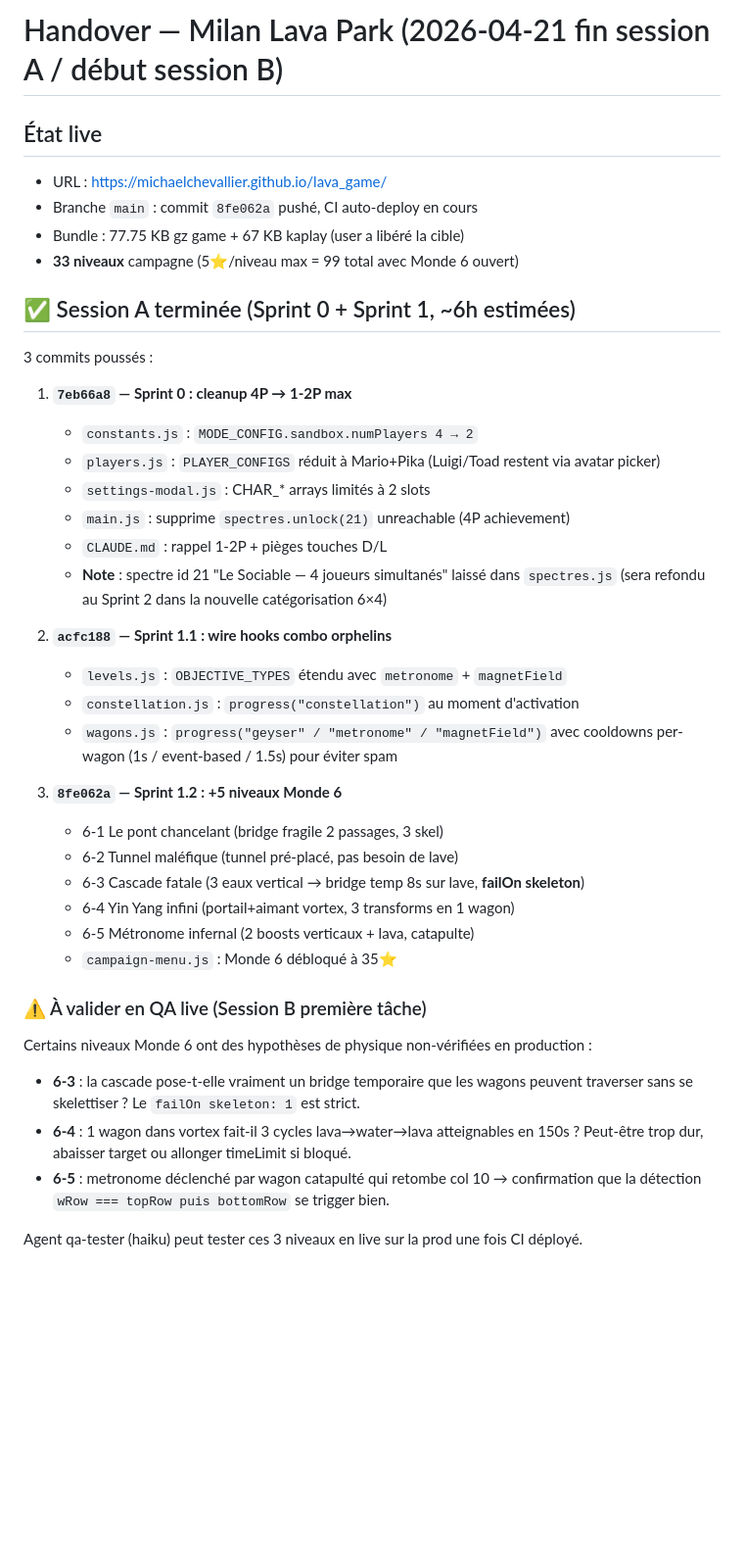
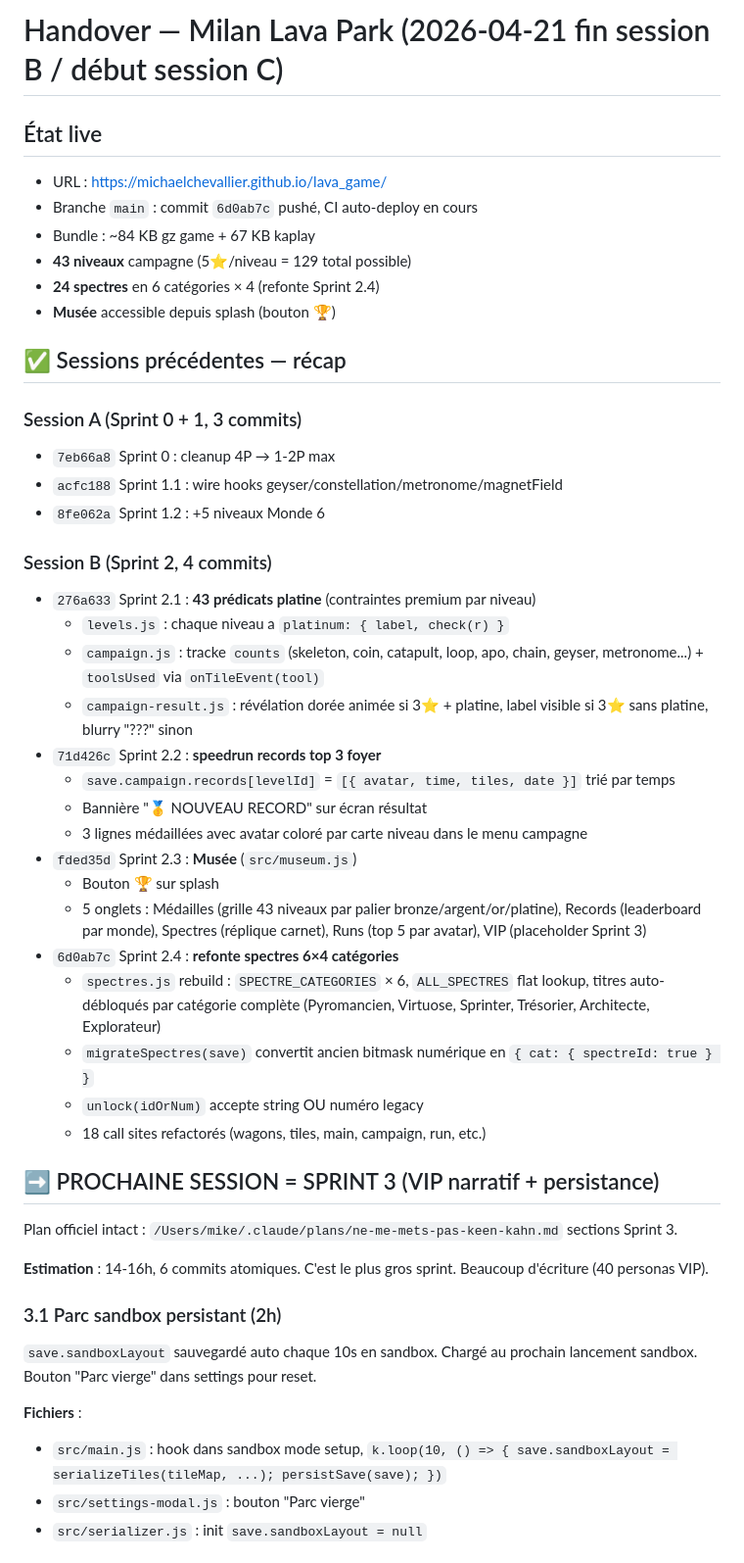
Before and after one commit to michaelchevallier/lava_game, a Markdown page: .claude/HANDOVER.md, the part around one of its changes. Shown at 98% size. Drawn GitHub-style; blank space fills up the shorter version.

```diff
--- a/.claude/HANDOVER.md
+++ b/.claude/HANDOVER.md
@@ -1,43 +1,50 @@
-# Handover — Milan Lava Park (2026-04-21 fin session A / début session B)
+# Handover — Milan Lava Park (2026-04-21 fin session B / début session C)
 
 ## État live
 
 - URL : https://michaelchevallier.github.io/lava_game/
-- Branche `main` : commit `8fe062a` pushé, CI auto-deploy en cours
-- Bundle : 77.75 KB gz game + 67 KB kaplay (user a libéré la cible)
-- **33 niveaux** campagne (5⭐/niveau max = 99 total avec Monde 6 ouvert)
+- Branche `main` : commit `6d0ab7c` pushé, CI auto-deploy en cours
+- Bundle : ~84 KB gz game + 67 KB kaplay
+- **43 niveaux** campagne (5⭐/niveau = 129 total possible)
+- **24 spectres** en 6 catégories × 4 (refonte Sprint 2.4)
+- **Musée** accessible depuis splash (bouton 🏆)
 
-## ✅ Session A terminée (Sprint 0 + Sprint 1, ~6h estimées)
+## ✅ Sessions précédentes — récap
 
-3 commits poussés :
+### Session A (Sprint 0 + 1, 3 commits)
+- `7eb66a8` Sprint 0 : cleanup 4P → 1-2P max
+- `acfc188` Sprint 1.1 : wire hooks geyser/constellation/metronome/magnetField
+- `8fe062a` Sprint 1.2 : +5 niveaux Monde 6
 
-1. **`7eb66a8` — Sprint 0 : cleanup 4P → 1-2P max**
-   - `constants.js` : `MODE_CONFIG.sandbox.numPlayers 4 → 2`
-   - `players.js` : `PLAYER_CONFIGS` réduit à Mario+Pika (Luigi/Toad restent via avatar picker)
-   - `settings-modal.js` : CHAR_* arrays limités à 2 slots
-   - `main.js` : supprime `spectres.unlock(21)` unreachable (4P achievement)
-   - `CLAUDE.md` : rappel 1-2P + pièges touches D/L
-   - **Note** : spectre id 21 "Le Sociable — 4 joueurs simultanés" laissé dans `spectres.js` (sera refondu au Sprint 2 dans la nouvelle catégorisation 6×4)
+### Session B (Sprint 2, 4 commits)
+- `276a633` Sprint 2.1 : **43 prédicats platine** (contraintes premium par niveau)
+  - `levels.js` : chaque niveau a `platinum: { label, check(r) }`
+  - `campaign.js` : tracke `counts` (skeleton, coin, catapult, loop, apo, chain, geyser, metronome...) + `toolsUsed` via `onTileEvent(tool)`
+  - `campaign-result.js` : révélation dorée animée si 3⭐ + platine, label visible si 3⭐ sans platine, blurry "???" sinon
+- `71d426c` Sprint 2.2 : **speedrun records top 3 foyer**
+  - `save.campaign.records[levelId]` = `[{ avatar, time, tiles, date }]` trié par temps
+  - Bannière "🥇 NOUVEAU RECORD" sur écran résultat
+  - 3 lignes médaillées avec avatar coloré par carte niveau dans le menu campagne
+- `fded35d` Sprint 2.3 : **Musée** (`src/museum.js`)
+  - Bouton 🏆 sur splash
+  - 5 onglets : Médailles (grille 43 niveaux par palier bronze/argent/or/platine), Records (leaderboard par monde), Spectres (réplique carnet), Runs (top 5 par avatar), VIP (placeholder Sprint 3)
+- `6d0ab7c` Sprint 2.4 : **refonte spectres 6×4 catégories**
+  - `spectres.js` rebuild : `SPECTRE_CATEGORIES` × 6, `ALL_SPECTRES` flat lookup, titres auto-débloqués par catégorie complète (Pyromancien, Virtuose, Sprinter, Trésorier, Architecte, Explorateur)
+  - `migrateSpectres(save)` convertit ancien bitmask numérique en `{ cat: { spectreId: true } }`
+  - `unlock(idOrNum)` accepte string OU numéro legacy
+  - 18 call sites refactorés (wagons, tiles, main, campaign, run, etc.)
 
-2. **`acfc188` — Sprint 1.1 : wire hooks combo orphelins**
-   - `levels.js` : `OBJECTIVE_TYPES` étendu avec `metronome` + `magnetField`
-   - `constellation.js` : `progress("constellation")` au moment d'activation
-   - `wagons.js` : `progress("geyser" / "metronome" / "magnetField")` avec cooldowns per-wagon (1s / event-based / 1.5s) pour éviter spam
+## ➡️ PROCHAINE SESSION = SPRINT 3 (VIP narratif + persistance)
 
-3. **`8fe062a` — Sprint 1.2 : +5 niveaux Monde 6**
-   - 6-1 Le pont chancelant (bridge fragile 2 passages, 3 skel)
-   - 6-2 Tunnel maléfique (tunnel pré-placé, pas besoin de lave)
-   - 6-3 Cascade fatale (3 eaux vertical → bridge temp 8s sur lave, **failOn skeleton**)
-   - 6-4 Yin Yang infini (portail+aimant vortex, 3 transforms en 1 wagon)
-   - 6-5 Métronome infernal (2 boosts verticaux + lava, catapulte)
-   - `campaign-menu.js` : Monde 6 débloqué à 35⭐
+Plan officiel intact : `/Users/mike/.claude/plans/ne-me-mets-pas-keen-kahn.md` sections Sprint 3.
 
-### ⚠️ À valider en QA live (Session B première tâche)
+**Estimation** : 14-16h, 6 commits atomiques. C'est le plus gros sprint. Beaucoup d'écriture (40 personas VIP).
 
-Certains niveaux Monde 6 ont des hypothèses de physique non-vérifiées en production :
-- **6-3** : la cascade pose-t-elle vraiment un bridge temporaire que les wagons peuvent traverser sans se skelettiser ? Le `failOn skeleton: 1` est strict.
-- **6-4** : 1 wagon dans vortex fait-il 3 cycles lava→water→lava atteignables en 150s ? Peut-être trop dur, abaisser target ou allonger timeLimit si bloqué.
-- **6-5** : metronome déclenché par wagon catapulté qui retombe col 10 → confirmation que la détection `wRow === topRow puis bottomRow` se trigger bien.
+### 3.1 Parc sandbox persistant (2h)
+`save.sandboxLayout` sauvegardé auto chaque 10s en sandbox. Chargé au prochain lancement sandbox. Bouton "Parc vierge" dans settings pour reset.
 
-Agent qa-tester (haiku) peut tester ces 3 niveaux en live sur la prod une fois CI déployé.
+**Fichiers** :
+- `src/main.js` : hook dans sandbox mode setup, `k.loop(10, () => { save.sandboxLayout = serializeTiles(tileMap, ...); persistSave(save); })`
+- `src/settings-modal.js` : bouton "Parc vierge"
+- `src/serializer.js` : init `save.sandboxLayout = null`
 
```
Also changed, not shown: other parts of .claude/HANDOVER.md (+127 -58 lines).
